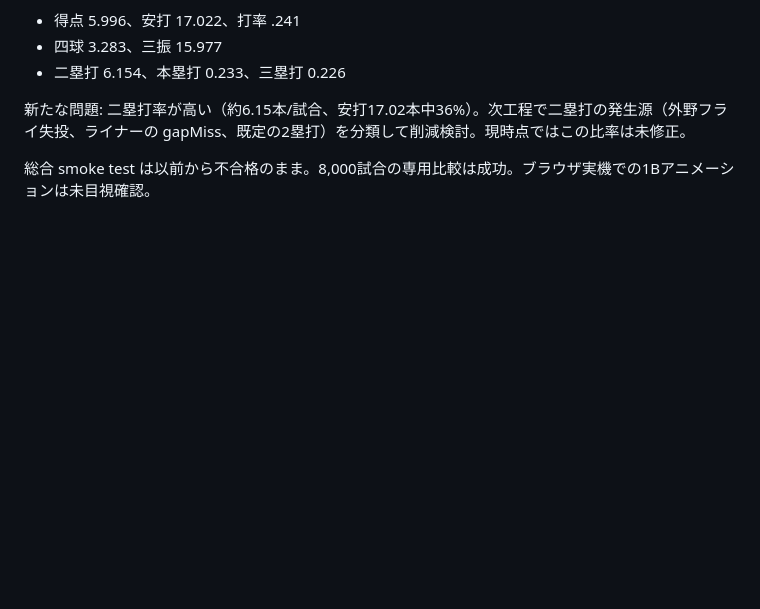
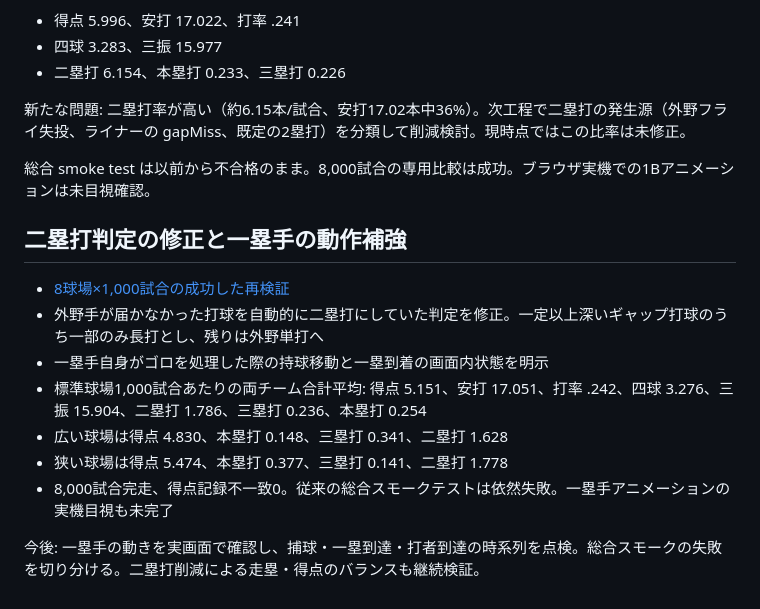
Before and after one commit to inosuke1980-web/kaku-yakyu-watch, a Markdown page: docs/stadium-comparison-20261027.md, the part around the change. Drawn GitHub-style; blank space fills up the shorter version.

Commit message:
Record successful eight-park extra-base hit rebalance and first-base animation changes

```diff
--- a/docs/stadium-comparison-20261027.md
+++ b/docs/stadium-comparison-20261027.md
@@ -75,3 +75,15 @@
 新たな問題: 二塁打率が高い（約6.15本/試合、安打17.02本中36%）。次工程で二塁打の発生源（外野フライ失投、ライナーの gapMiss、既定の2塁打）を分類して削減検討。現時点ではこの比率は未修正。
 
 総合 smoke test は以前から不合格のまま。8,000試合の専用比較は成功。ブラウザ実機での1Bアニメーションは未目視確認。
+
+## 二塁打判定の修正と一塁手の動作補強
+
+- [8球場×1,000試合の成功した再検証](https://github.com/inosuke1980-web/kaku-yakyu-watch/actions/runs/40409476556)
+- 外野手が届かなかった打球を自動的に二塁打にしていた判定を修正。一定以上深いギャップ打球のうち一部のみ長打とし、残りは外野単打へ
+- 一塁手自身がゴロを処理した際の持球移動と一塁到着の画面内状態を明示
+- 標準球場1,000試合あたりの両チーム合計平均: 得点 5.151、安打 17.051、打率 .242、四球 3.276、三振 15.904、二塁打 1.786、三塁打 0.236、本塁打 0.254
+- 広い球場は得点 4.830、本塁打 0.148、三塁打 0.341、二塁打 1.628
+- 狭い球場は得点 5.474、本塁打 0.377、三塁打 0.141、二塁打 1.778
+- 8,000試合完走、得点記録不一致0。従来の総合スモークテストは依然失敗。一塁手アニメーションの実機目視も未完了
+
+今後: 一塁手の動きを実画面で確認し、捕球・一塁到達・打者到達の時系列を点検。総合スモークの失敗を切り分ける。二塁打削減による走塁・得点のバランスも継続検証。
```
